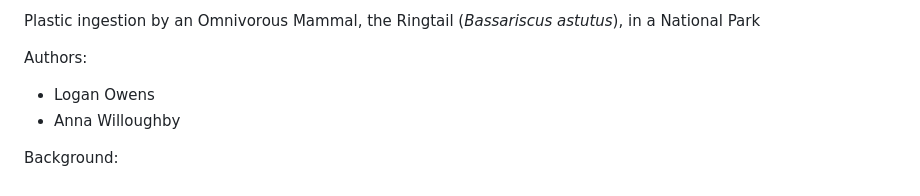
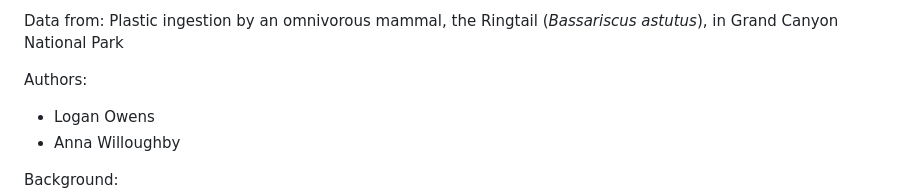
Before and after one commit to DrakeLab/willoughby-ringtail-plastics, a Markdown page: README.md, the part around the change. GitHub-like rendering.

```diff
--- a/README.md
+++ b/README.md
@@ -1,4 +1,4 @@
-Plastic ingestion by an Omnivorous Mammal, the Ringtail (*Bassariscus astutus*), in a National Park
+Data from: Plastic ingestion by an omnivorous mammal, the Ringtail (*Bassariscus astutus*), in Grand Canyon National Park
 
 Authors:
 - Logan Owens
```
